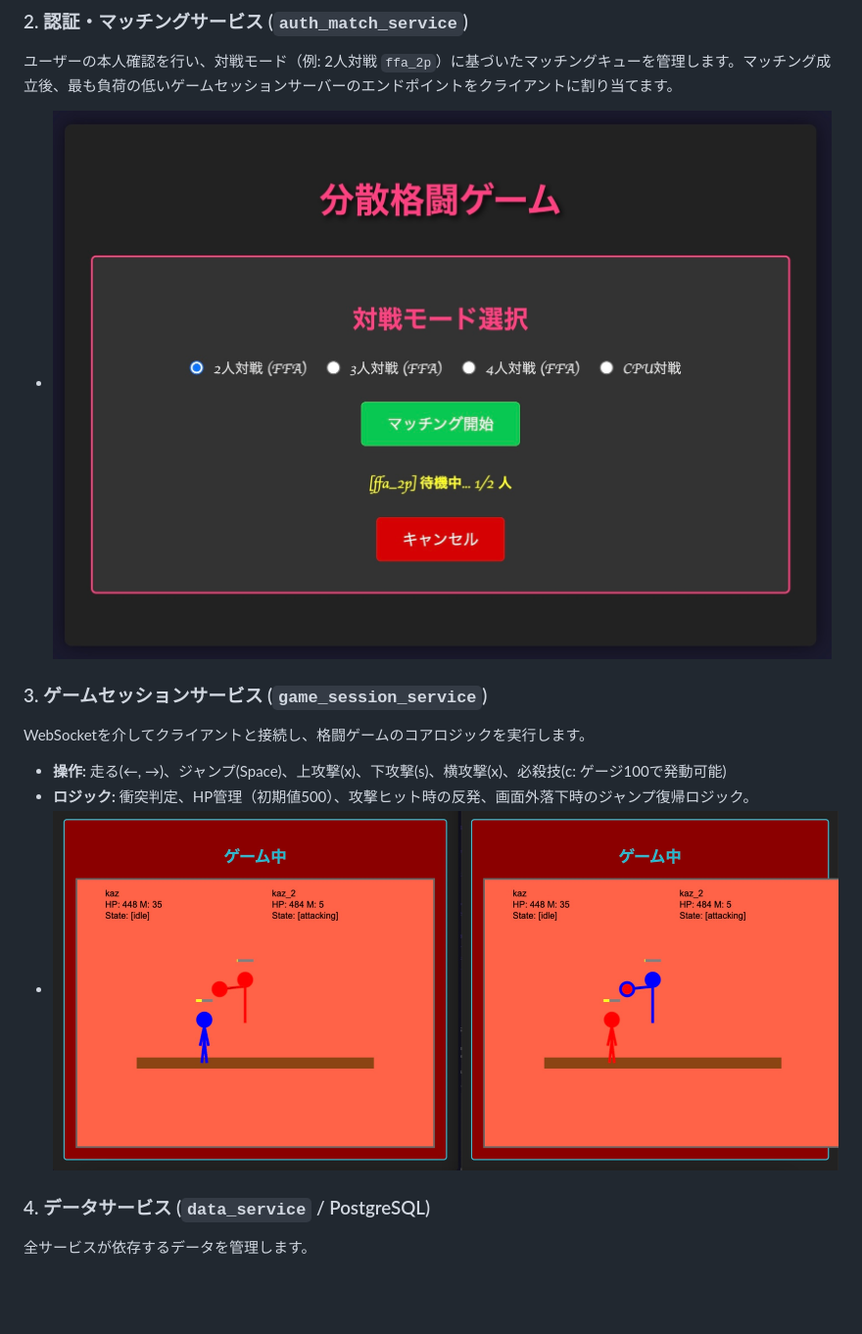
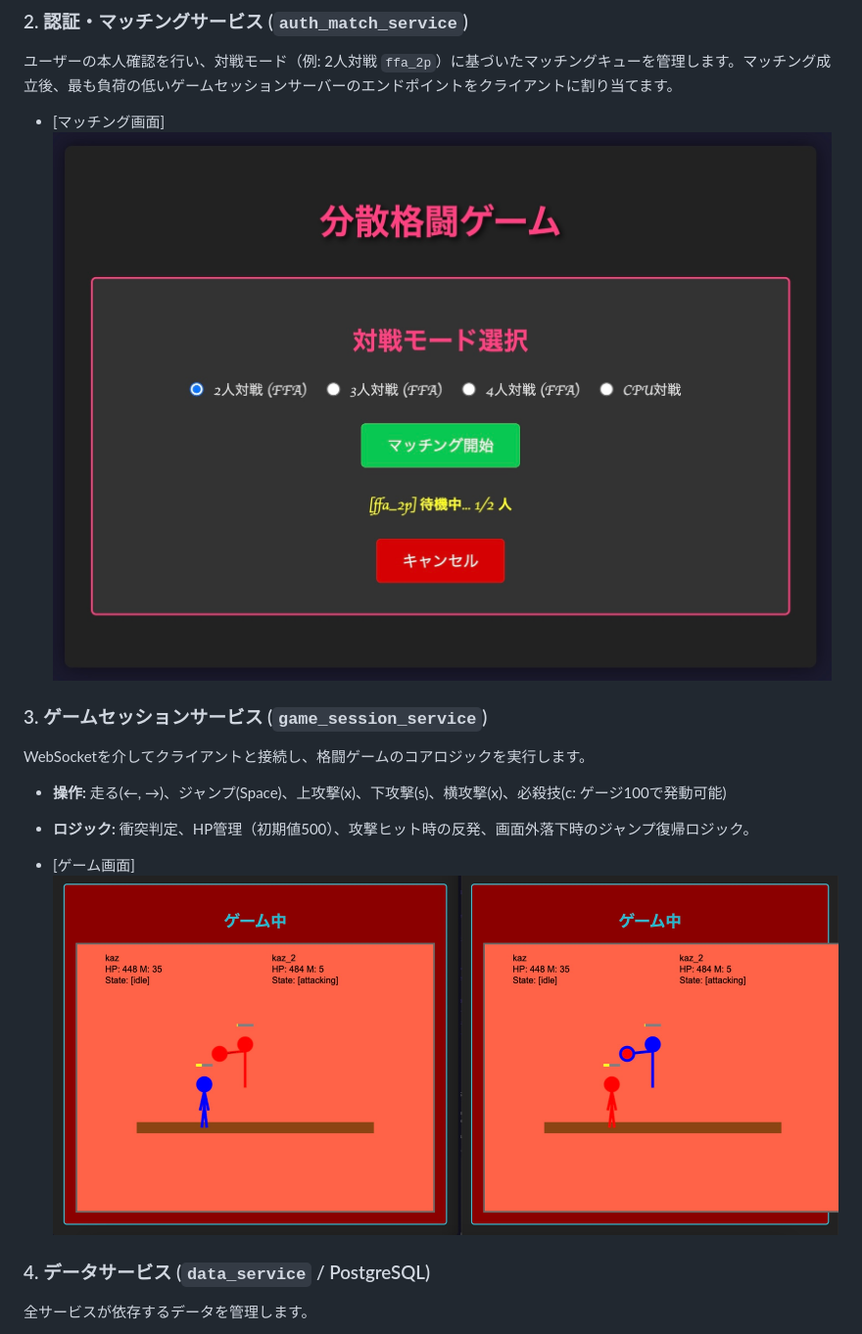
Before and after one commit to Kazz0706/Distributed-Game-Project, a Markdown page: README.md, the part around one of its changes. Shown at 98% size. Drawn GitHub-style; blank space fills up the shorter version.

```diff
--- a/README.md
+++ b/README.md
@@ -69,13 +72,17 @@ sequenceDiagram
 
 ### 2. 認証・マッチングサービス (`auth_match_service`)
 ユーザーの本人確認を行い、対戦モード（例: 2人対戦 `ffa_2p`）に基づいたマッチングキューを管理します。マッチング成立後、最も負荷の低いゲームセッションサーバーのエンドポイントをクライアントに割り当てます。
-* ![ログイン・マッチング画面](images/matching.JPEG)
+
+* [マッチング画面]
+  ![ログイン・マッチング画面](images/matching.JPEG)
 
 ### 3. ゲームセッションサービス (`game_session_service`)
 WebSocketを介してクライアントと接続し、格闘ゲームのコアロジックを実行します。
 * **操作:** 走る(←, →)、ジャンプ(Space)、上攻撃(x)、下攻撃(s)、横攻撃(x)、必殺技(c: ゲージ100で発動可能)
 * **ロジック:** 衝突判定、HP管理（初期値500）、攻撃ヒット時の反発、画面外落下時のジャンプ復帰ロジック。
-* ![ゲームプレイ画面](images/game.JPEG)
+
+* [ゲーム画面]
+![ゲームプレイ画面](images/game.JPEG)
 
 ### 4. データサービス (`data_service` / PostgreSQL)
 全サービスが依存するデータを管理します。
```
Also changed, not shown: other parts of README.md (+17 -6 lines).
